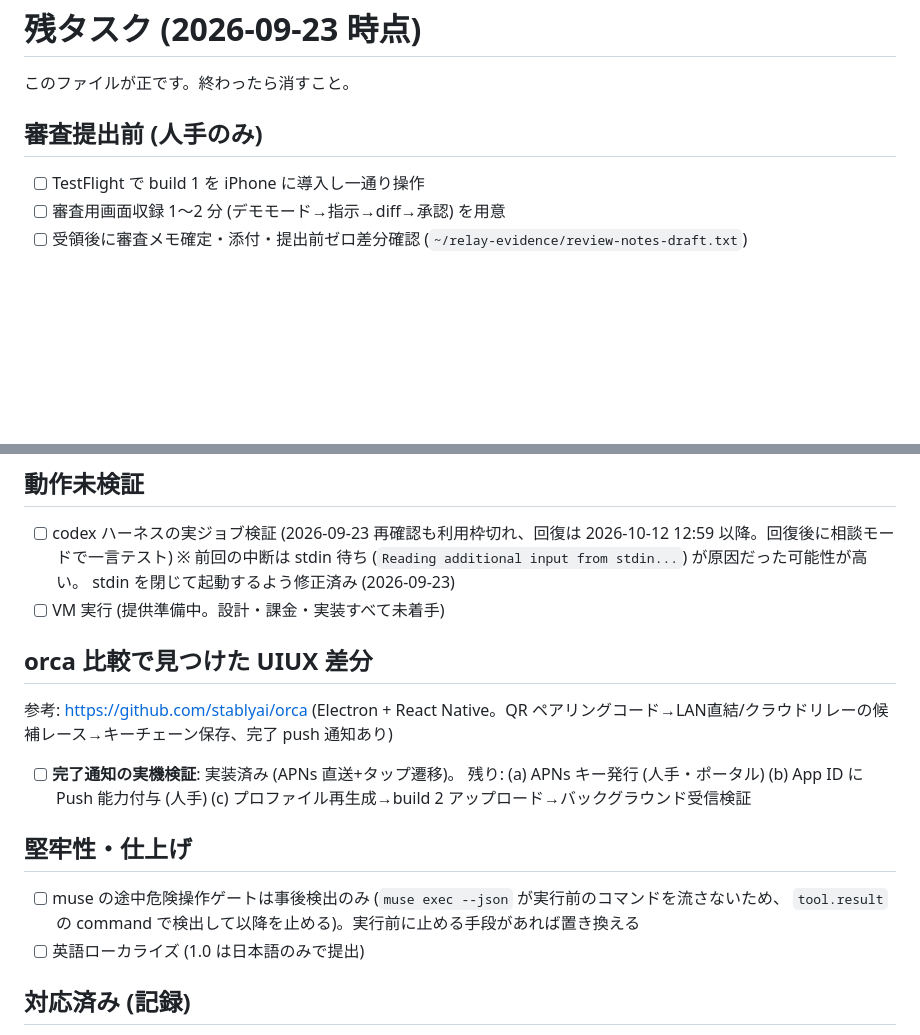
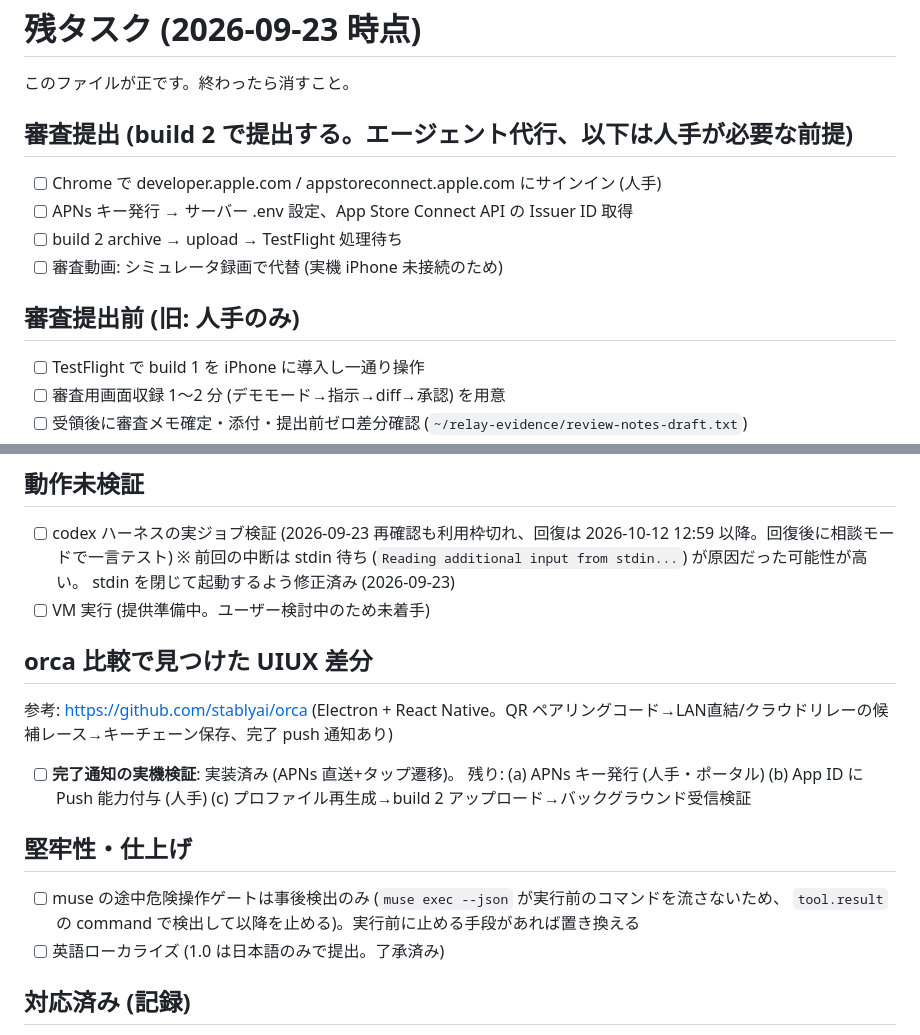
Before and after one commit to satoki252595/relay, a Markdown page: docs/remaining.md, 2 parts joined by grey strips. GitHub-like rendering; blank space fills up the shorter version.

Commit message:
残タスク・引き継ぎ資料: 提出代行方針と build 2 の状況を反映
Co-Authored-By: Claude Opus 5.5 (1M context) <noreply@anthropic.com>

```diff
--- a/docs/remaining.md
+++ b/docs/remaining.md
@@ -2,7 +2,14 @@
 
 このファイルが正です。終わったら消すこと。
 
-## 審査提出前 (人手のみ)
+## 審査提出 (build 2 で提出する。エージェント代行、以下は人手が必要な前提)
+
+- [ ] Chrome で developer.apple.com / appstoreconnect.apple.com にサインイン (人手)
+- [ ] APNs キー発行 → サーバー .env 設定、App Store Connect API の Issuer ID 取得
+- [ ] build 2 archive → upload → TestFlight 処理待ち
+- [ ] 審査動画: シミュレータ録画で代替 (実機 iPhone 未接続のため)
+
+## 審査提出前 (旧: 人手のみ)
 
 - [ ] TestFlight で build 1 を iPhone に導入し一通り操作
 - [ ] 審査用画面収録 1〜2 分 (デモモード→指示→diff→承認) を用意
@@ -19,7 +26,7 @@
 - [ ] codex ハーネスの実ジョブ検証 (2026-09-23 再確認も利用枠切れ、回復は 2026-10-12 12:59 以降。回復後に相談モードで一言テスト)
   ※ 前回の中断は stdin 待ち (`Reading additional input from stdin...`) が原因だった可能性が高い。
   stdin を閉じて起動するよう修正済み (2026-09-23)
-- [ ] VM 実行 (提供準備中。設計・課金・実装すべて未着手)
+- [ ] VM 実行 (提供準備中。ユーザー検討中のため未着手)
 
 ## orca 比較で見つけた UIUX 差分
 
@@ -33,7 +40,7 @@
 
 - [ ] muse の途中危険操作ゲートは事後検出のみ (`muse exec --json` が実行前のコマンドを流さないため、
   `tool.result` の command で検出して以降を止める)。実行前に止める手段があれば置き換える
-- [ ] 英語ローカライズ (1.0 は日本語のみで提出)
+- [ ] 英語ローカライズ (1.0 は日本語のみで提出。了承済み)
 
 ## 対応済み (記録)
 
```
Also changed, not shown: docs/HANDOVER-20260923.md (+7 -4 lines).
